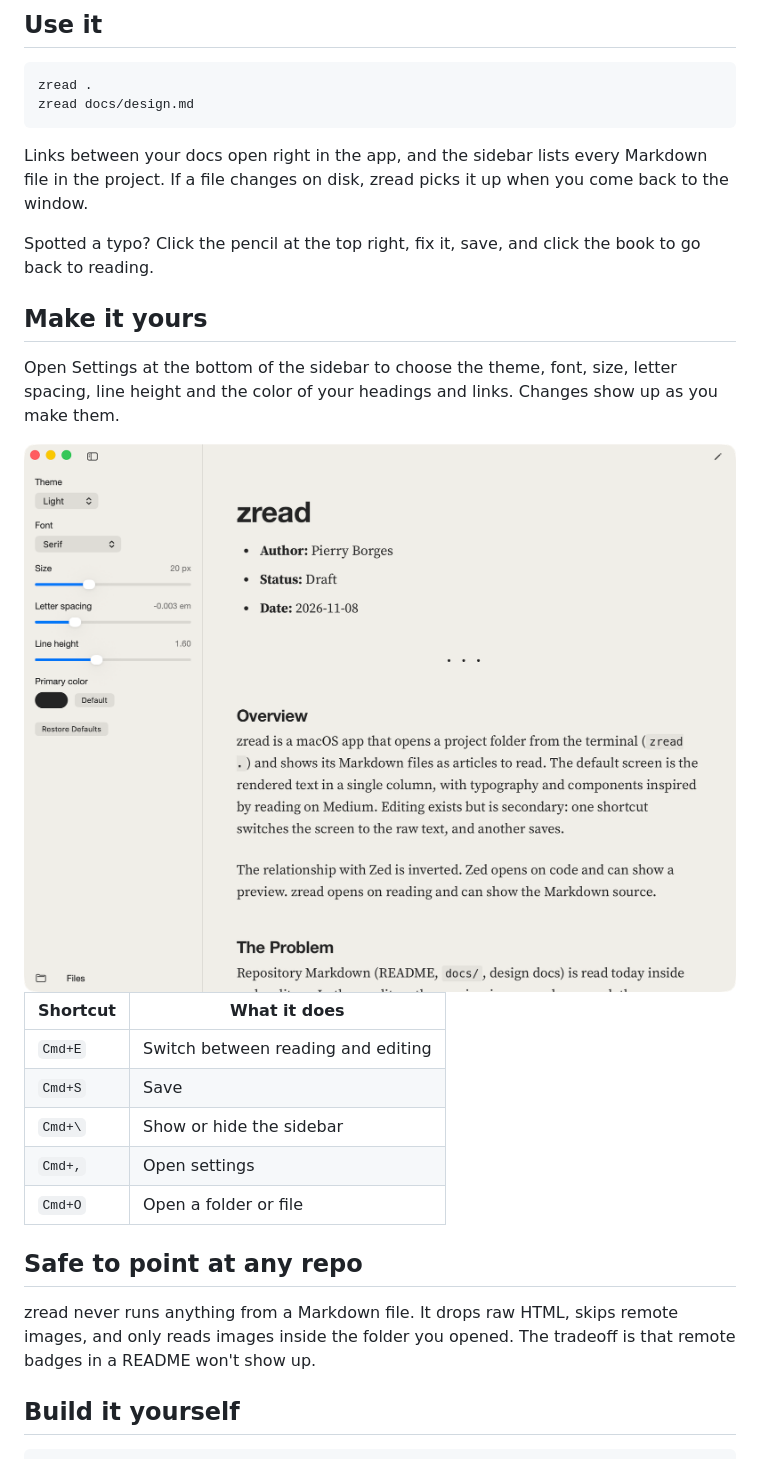
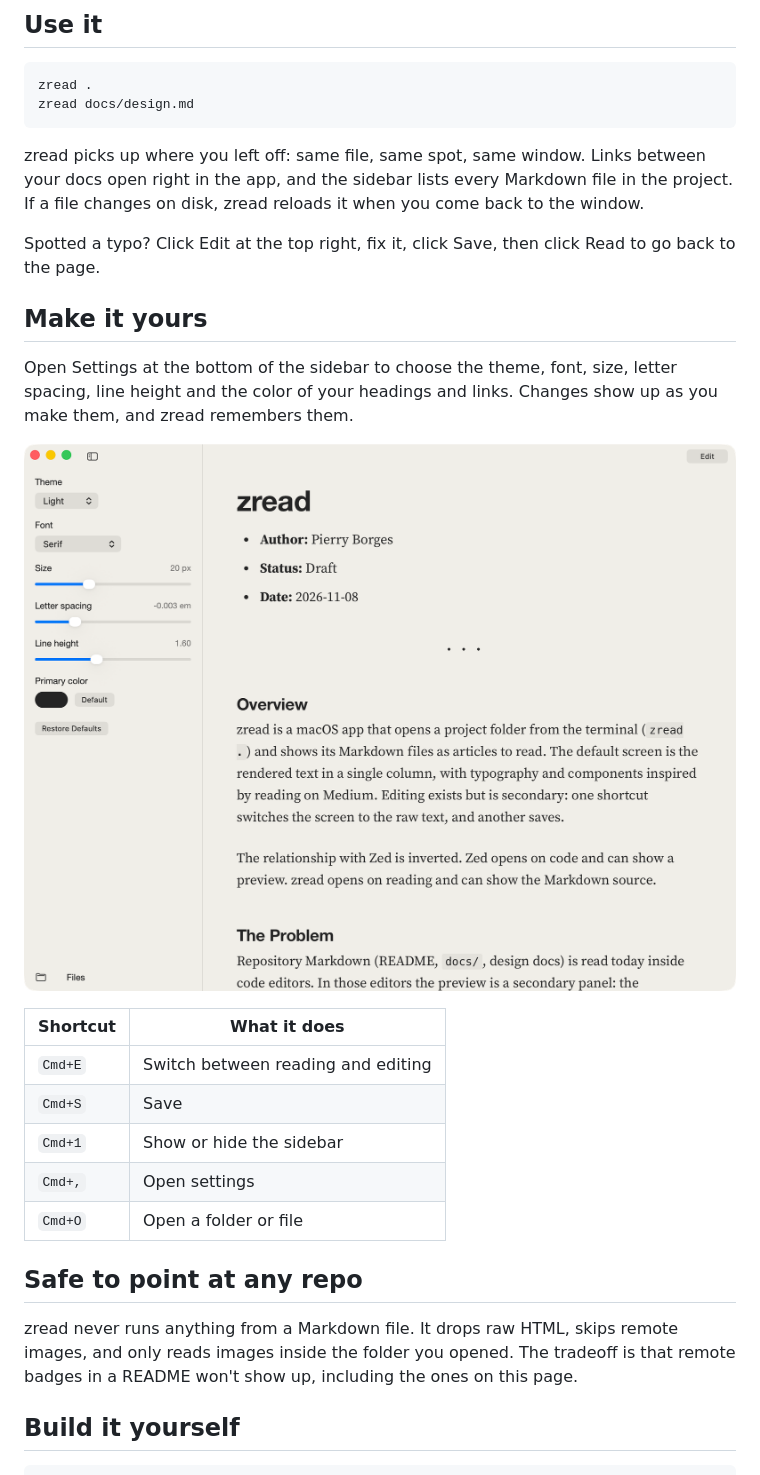
Before and after one commit to Pierry/ezread, a Markdown page: README.md, the part around one of its changes. Drawn GitHub-style; pictures changed too: docs/assets/settings.png.

````diff
--- a/README.md
+++ b/README.md
@@ -51,16 +44,17 @@ zread .
 zread docs/design.md
 ```
 
-Links between your docs open right in the app, and the sidebar lists every
-Markdown file in the project. If a file changes on disk, zread picks it up when
-you come back to the window.
+zread picks up where you left off: same file, same spot, same window. Links
+between your docs open right in the app, and the sidebar lists every Markdown
+file in the project. If a file changes on disk, zread reloads it when you come
+back to the window.
 
-Spotted a typo? Click the pencil at the top right, fix it, save, and click the
-book to go back to reading.
+Spotted a typo? Click Edit at the top right, fix it, click Save, then click Read
+to go back to the page.
 
 ## Make it yours
 
 Open Settings at the bottom of the sidebar to choose the theme, font, size,
 letter spacing, line height and the color of your headings and links. Changes
-show up as you make them.
+show up as you make them, and zread remembers them.
 
@@ -70,7 +64,7 @@ show up as you make them.
 | --- | --- |
 | `Cmd+E` | Switch between reading and editing |
 | `Cmd+S` | Save |
-| `Cmd+\` | Show or hide the sidebar |
+| `Cmd+1` | Show or hide the sidebar |
 | `Cmd+,` | Open settings |
 | `Cmd+O` | Open a folder or file |
 
@@ -78,7 +72,7 @@ show up as you make them.
 
 zread never runs anything from a Markdown file. It drops raw HTML, skips remote
 images, and only reads images inside the folder you opened. The tradeoff is that
-remote badges in a README won't show up.
+remote badges in a README won't show up, including the ones on this page.
 
 ## Build it yourself
 
````
Also changed, not shown: other parts of README.md (+11 -18 lines), docs/designs/zread.md (+2 -0 lines), docs/assets/dark.png, docs/assets/icon.png, docs/assets/light.png, 10 other files.
